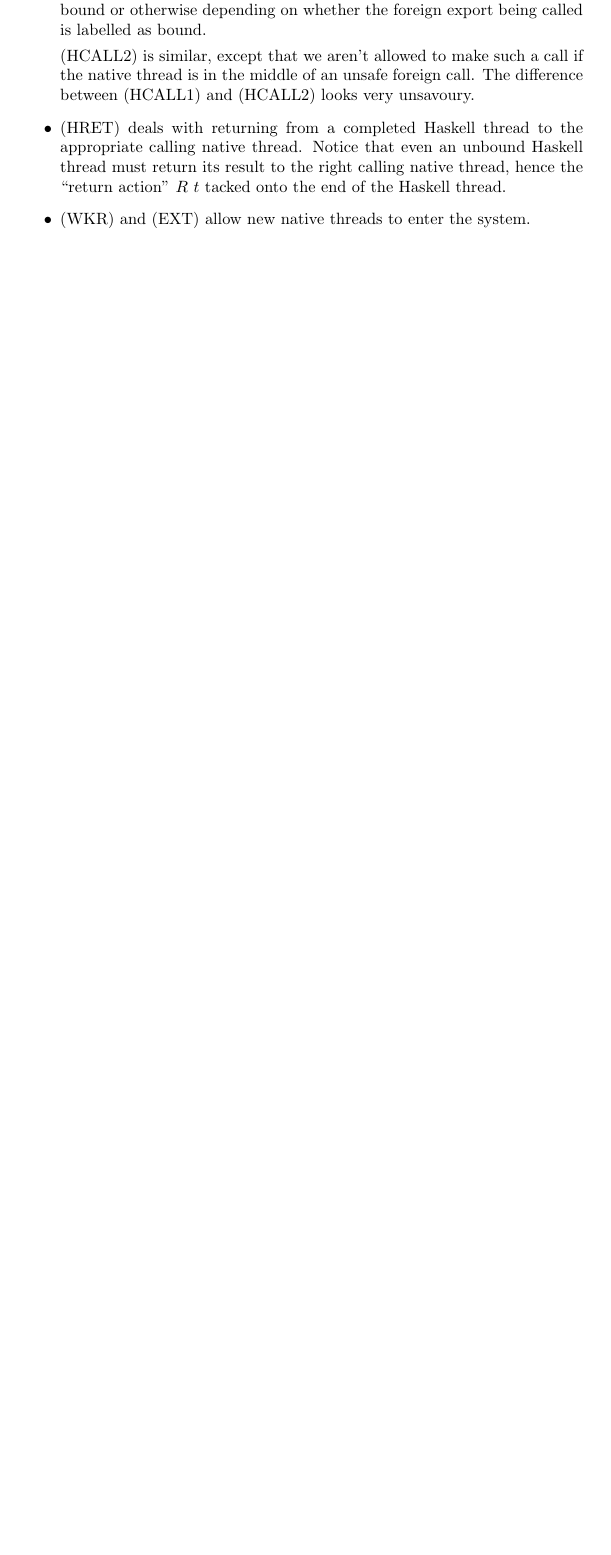
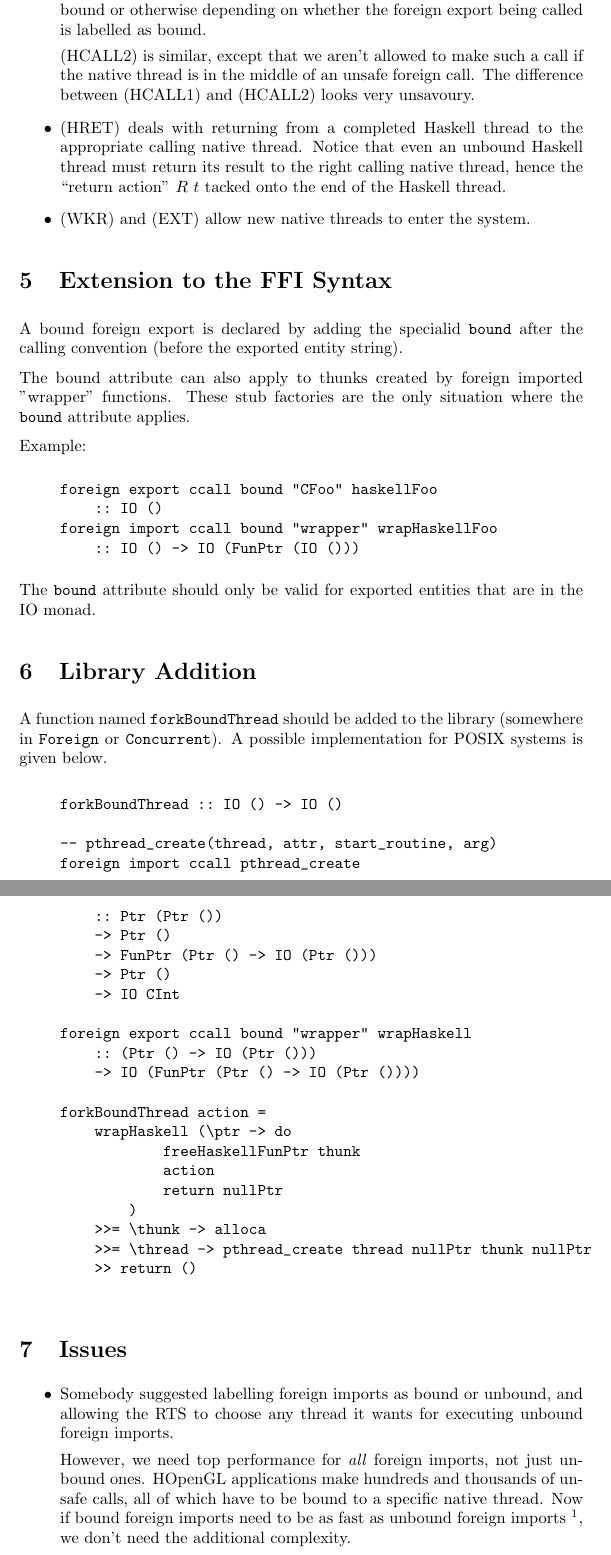
Before and after one commit to haskell/haskell-report, a LaTeX document (ffi/threads.tex): part of page 5 of 5 before the commit and two parts of pages 5 and 6 of 7 after it, the two joined at a grey line, cut so that both start at the same text, the shorter picture padded with empty space. Compiled offline with pdfLaTeX.

Commit message:
Added sections about (my version of) the proposed extensions to the FFI syntax, about the proposed addition to the libraries, and about unresolved issues.

```diff
--- a/ffi/threads.tex
+++ b/ffi/threads.tex
@@ -260,3 +260,74 @@ the end of the Haskell thread.
 
 \end{itemize}
 
+\section{Extension to the FFI Syntax}
+
+A bound foreign export is declared by adding the specialid \texttt{bound}
+after the calling convention (before the exported entity string).
+
+The bound attribute can also apply to thunks created by foreign imported
+"wrapper" functions. These stub factories are the only situation where the
+\texttt{bound} attribute applies.
+
+Example:
+\begin{quote}
+\begin{verbatim}
+foreign export ccall bound "CFoo" haskellFoo
+    :: IO ()
+foreign import ccall bound "wrapper" wrapHaskellFoo
+    :: IO () -> IO (FunPtr (IO ()))
+\end{verbatim}
+\end{quote}
+
+The \texttt{bound} attribute should only be valid for exported entities
+that are in the IO monad.
+
+\section{Library Addition}
+
+A function named \texttt{forkBoundThread} should be added to the library
+(somewhere in \texttt{Foreign} or \texttt{Concurrent}).
+A possible implementation for POSIX systems is given below.
+
+\begin{quote}
+\begin{verbatim}
+forkBoundThread :: IO () -> IO ()
+
+-- pthread_create(thread, attr, start_routine, arg)
+foreign import ccall pthread_create
+    :: Ptr (Ptr ())
+    -> Ptr ()
+    -> FunPtr (Ptr () -> IO (Ptr ()))
+    -> Ptr ()
+    -> IO CInt
+
+foreign export ccall bound "wrapper" wrapHaskell
+    :: (Ptr () -> IO (Ptr ()))
+    -> IO (FunPtr (Ptr () -> IO (Ptr ())))
+
+forkBoundThread action =
+    wrapHaskell (\ptr -> do
+            freeHaskellFunPtr thunk
+            action
+            return nullPtr
+        )
+    >>= \thunk -> alloca
+    >>= \thread -> pthread_create thread nullPtr thunk nullPtr
+    >> return ()
+
+\end{verbatim}
+\end{quote}
+
+\section{Issues}
+
+\begin{itemize}
+
+\item Somebody suggested labelling foreign imports as bound or unbound,
+and allowing the RTS to choose any thread it wants for executing unbound
+foreign imports.
+
+However, we need top performance for \emph{all} foreign imports, not just
+unbound ones. HOpenGL applications make hundreds and thousands of unsafe calls,
+all of which have to be bound to a specific native thread.
+Now if bound foreign imports need to be as fast as unbound foreign imports
+\footnote{This will be the case in GHC}, we don't need the additional
+complexity.
```
Also changed, not shown: ffi/threads.tex (18 more changed lines).
